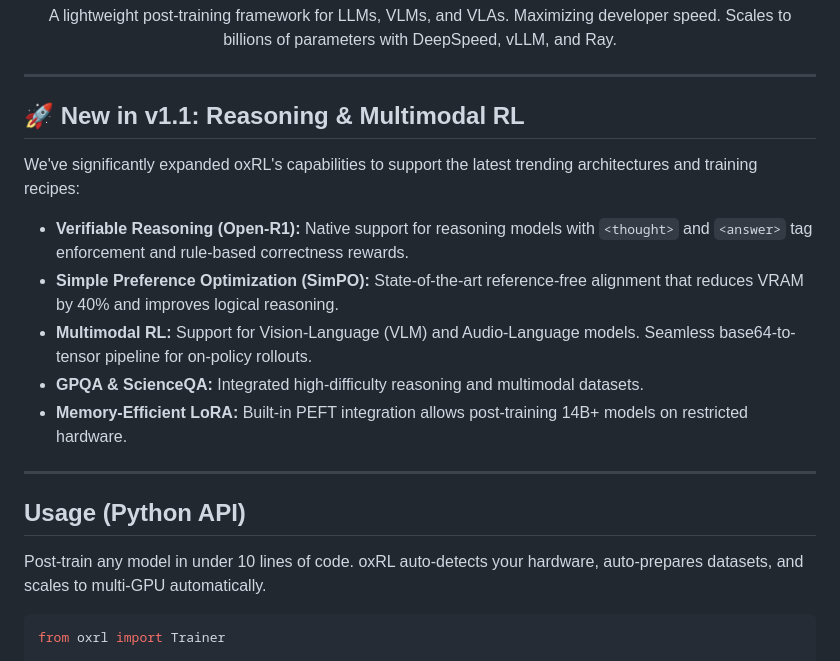
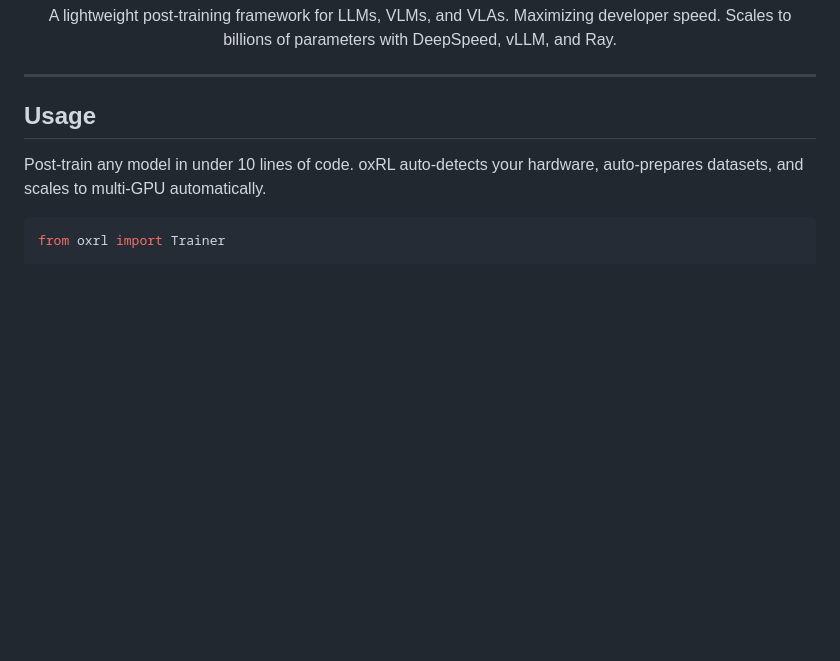
Before and after one commit to warlockee/oxRL, a Markdown page: README.md, the part around the change. GitHub-like rendering; blank space fills up the shorter version.

```diff
--- a/README.md
+++ b/README.md
@@ -9,18 +9,7 @@
 <p align="center">A lightweight post-training framework for LLMs, VLMs, and VLAs. Maximizing developer speed. Scales to billions of parameters with DeepSpeed, vLLM, and Ray.</p>
 
 ---
-## 🚀 New in v1.1: Reasoning & Multimodal RL
-
-We've significantly expanded oxRL's capabilities to support the latest trending architectures and training recipes:
-
-*   **Verifiable Reasoning (Open-R1):** Native support for reasoning models with `<thought>` and `<answer>` tag enforcement and rule-based correctness rewards.
-*   **Simple Preference Optimization (SimPO):** State-of-the-art reference-free alignment that reduces VRAM by 40% and improves logical reasoning.
-*   **Multimodal RL:** Support for Vision-Language (VLM) and Audio-Language models. Seamless base64-to-tensor pipeline for on-policy rollouts.
-*   **GPQA & ScienceQA:** Integrated high-difficulty reasoning and multimodal datasets.
-*   **Memory-Efficient LoRA:** Built-in PEFT integration allows post-training 14B+ models on restricted hardware.
-
----
-## Usage (Python API)
+## Usage
 
 Post-train any model in under 10 lines of code. oxRL auto-detects your hardware, auto-prepares datasets, and scales to multi-GPU automatically.
 
```
